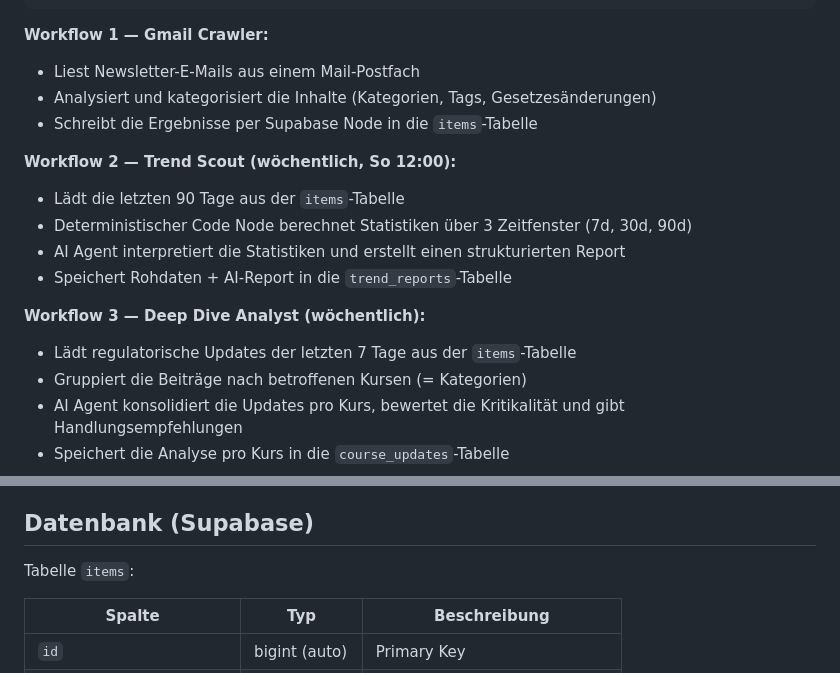
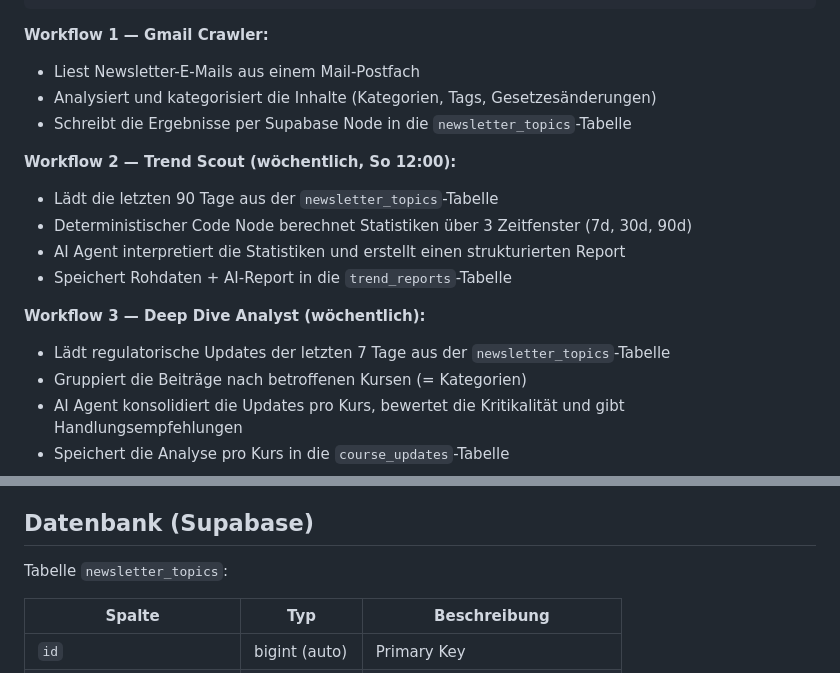
Before and after one commit to henr-lecturio/compliance-topic-dashboard, a Markdown page: README.md, 2 parts joined by grey strips. Drawn GitHub-style.

```diff
--- a/README.md
+++ b/README.md
@@ -13,16 +13,16 @@ E-Mail-Postfach → n8n Workflow 1 (Gmail Crawler)       → Supabase (newslette
 **Workflow 1 — Gmail Crawler:**
 - Liest Newsletter-E-Mails aus einem Mail-Postfach
 - Analysiert und kategorisiert die Inhalte (Kategorien, Tags, Gesetzesänderungen)
-- Schreibt die Ergebnisse per Supabase Node in die `items`-Tabelle
+- Schreibt die Ergebnisse per Supabase Node in die `newsletter_topics`-Tabelle
 
 **Workflow 2 — Trend Scout (wöchentlich, So 12:00):**
-- Lädt die letzten 90 Tage aus der `items`-Tabelle
+- Lädt die letzten 90 Tage aus der `newsletter_topics`-Tabelle
 - Deterministischer Code Node berechnet Statistiken über 3 Zeitfenster (7d, 30d, 90d)
 - AI Agent interpretiert die Statistiken und erstellt einen strukturierten Report
 - Speichert Rohdaten + AI-Report in die `trend_reports`-Tabelle
 
 **Workflow 3 — Deep Dive Analyst (wöchentlich):**
-- Lädt regulatorische Updates der letzten 7 Tage aus der `items`-Tabelle
+- Lädt regulatorische Updates der letzten 7 Tage aus der `newsletter_topics`-Tabelle
 - Gruppiert die Beiträge nach betroffenen Kursen (= Kategorien)
 - AI Agent konsolidiert die Updates pro Kurs, bewertet die Kritikalität und gibt Handlungsempfehlungen
 - Speichert die Analyse pro Kurs in die `course_updates`-Tabelle
@@ -66,7 +66,7 @@ E-Mail-Postfach → n8n Workflow 1 (Gmail Crawler)       → Supabase (newslette
 
 ## Datenbank (Supabase)
 
-Tabelle `items`:
+Tabelle `newsletter_topics`:
 
 | Spalte | Typ | Beschreibung |
 |--------|-----|-------------|
```
